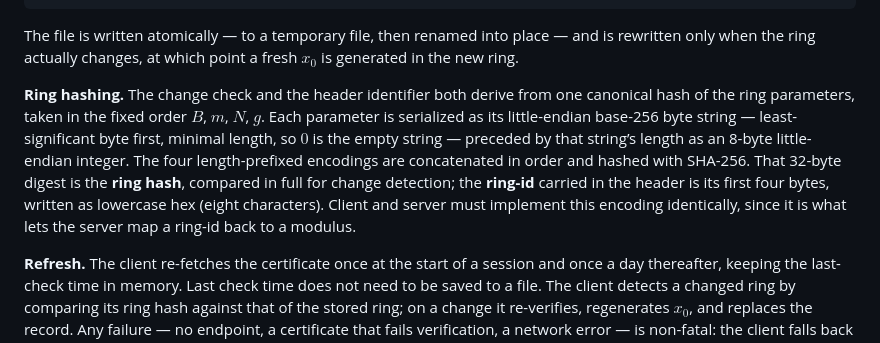
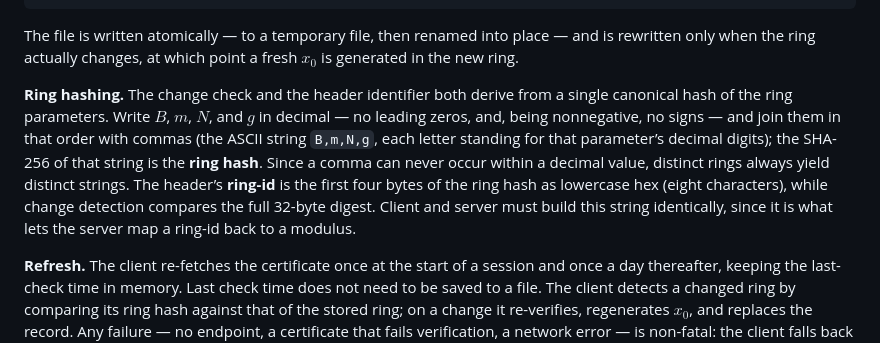
Before and after one commit to StefanKarpinski/HyperLogLogOverRSA.jl, a Markdown page: docs/src/06-protocol-summary.md, the part around the change. GitHub-like rendering.

Commit message:
docs: hash ring parameters as canonical decimal text
Replace the bespoke length-prefixed little-endian byte encoding with the
simplest fully-canonical serialization: write B, m, N, g in decimal (no leading
zeros; all nonnegative, so no signs), join in that order with commas, and
SHA-256 the resulting ASCII string. Decimal is canonical and a comma can't occur
within a value, so distinct rings always yield distinct strings — no endianness,
length prefixes, or sign bytes to get wrong across client and server, and it
matches the decimal strings already stored in the TOML files. Ring-id is still
the first four bytes as lowercase hex; change detection compares the full digest.

Co-Authored-By: Claude Opus 4.8 (1M context) <noreply@anthropic.com>
Claude-Session: https://claude.ai/code/session_01W1RYkc9P7355r3yfa3ypMV

```diff
--- a/docs/src/06-protocol-summary.md
+++ b/docs/src/06-protocol-summary.md
@@ -235,7 +235,7 @@ x0 = "…"
 
 The file is written atomically — to a temporary file, then renamed into place — and is rewritten only when the ring actually changes, at which point a fresh $x_0$ is generated in the new ring.
 
-**Ring hashing.** The change check and the header identifier both derive from one canonical hash of the ring parameters, taken in the fixed order $B$, $m$, $N$, $g$. Each parameter is serialized as its little-endian base-256 byte string — least-significant byte first, minimal length, so $0$ is the empty string — preceded by that string’s length as an 8-byte little-endian integer. The four length-prefixed encodings are concatenated in order and hashed with SHA-256. That 32-byte digest is the **ring hash**, compared in full for change detection; the **ring-id** carried in the header is its first four bytes, written as lowercase hex (eight characters). Client and server must implement this encoding identically, since it is what lets the server map a ring-id back to a modulus.
+**Ring hashing.** The change check and the header identifier both derive from a single canonical hash of the ring parameters. Write $B$, $m$, $N$, and $g$ in decimal — no leading zeros, and, being nonnegative, no signs — and join them in that order with commas (the ASCII string `B,m,N,g`, each letter standing for that parameter’s decimal digits); the SHA-256 of that string is the **ring hash**. Since a comma can never occur within a decimal value, distinct rings always yield distinct strings. The header’s **ring-id** is the first four bytes of the ring hash as lowercase hex (eight characters), while change detection compares the full 32-byte digest. Client and server must build this string identically, since it is what lets the server map a ring-id back to a modulus.
 
 **Refresh.** The client re-fetches the certificate once at the start of a session and once a day thereafter, keeping the last-check time in memory. Last check time does not need to be saved to a file. The client detects a changed ring by comparing its ring hash against that of the stored ring; on a change it re-verifies, regenerates $x_0$, and replaces the record. Any failure — no endpoint, a certificate that fails verification, a network error — is non-fatal: the client falls back to its stored ring if it has one, and otherwise simply sends no header.
 
```
